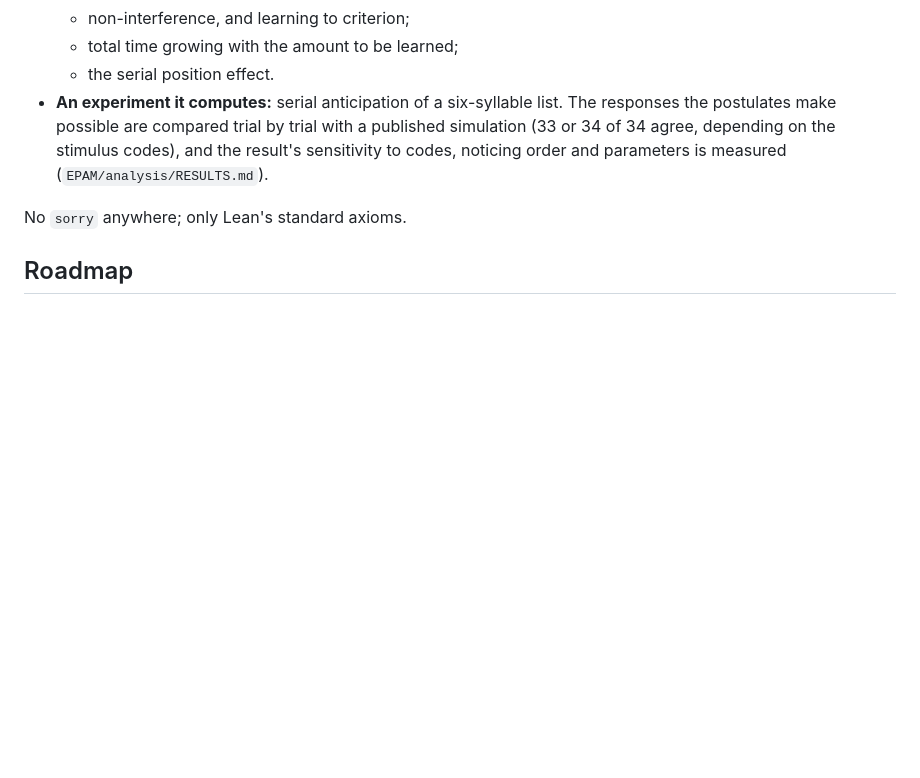
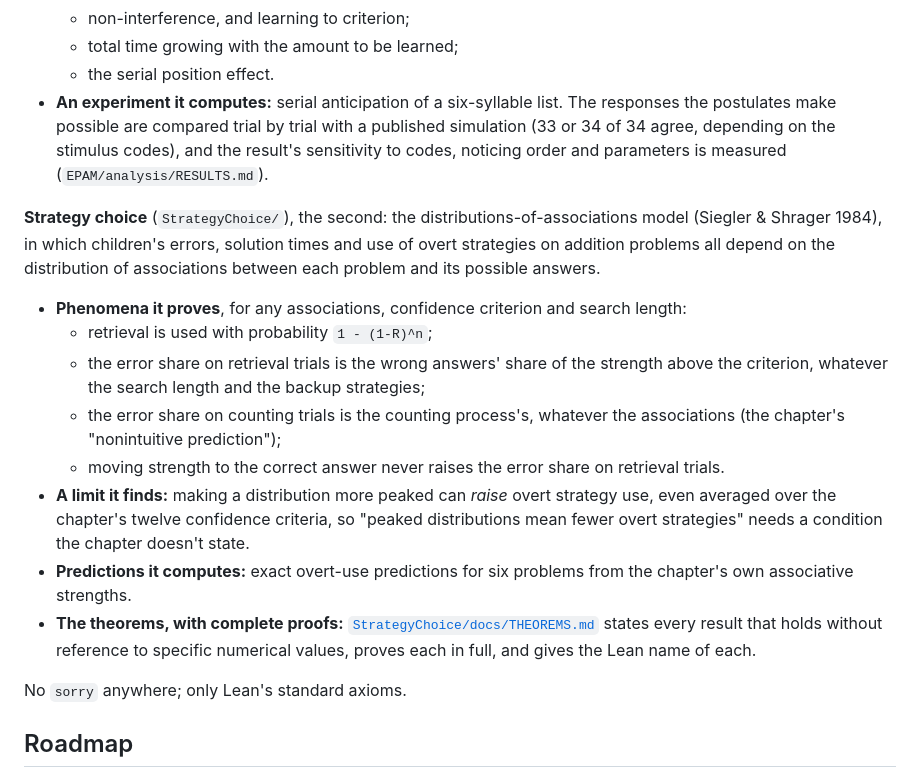
Before and after one commit to jeffshrager/CogLean, a Markdown page: README.md, the part around the change. Drawn GitHub-style; blank space fills up the shorter version.

Commit message:
README: strategy-choice status, and a pointer to its theorems document
The status entry for StrategyChoice was meant to be added in 3cc2ac0 but
its edit did not apply.

Co-Authored-By: Claude Opus 5.5 <noreply@anthropic.com>

```diff
--- a/README.md
+++ b/README.md
@@ -88,6 +88,17 @@ A *phenomenon* is stated once, independently of any theory, as a property a lear
   - the serial position effect.
 - **An experiment it computes:** serial anticipation of a six-syllable list. The responses the postulates make possible are compared trial by trial with a published simulation (33 or 34 of 34 agree, depending on the stimulus codes), and the result's sensitivity to codes, noticing order and parameters is measured (`EPAM/analysis/RESULTS.md`).
 
+**Strategy choice** (`StrategyChoice/`), the second: the distributions-of-associations model (Siegler & Shrager 1984), in which children's errors, solution times and use of overt strategies on addition problems all depend on the distribution of associations between each problem and its possible answers.
+
+- **Phenomena it proves**, for any associations, confidence criterion and search length:
+  - retrieval is used with probability `1 - (1-R)^n`;
+  - the error share on retrieval trials is the wrong answers' share of the strength above the criterion, whatever the search length and the backup strategies;
+  - the error share on counting trials is the counting process's, whatever the associations (the chapter's "nonintuitive prediction");
+  - moving strength to the correct answer never raises the error share on retrieval trials.
+- **A limit it finds:** making a distribution more peaked can *raise* overt strategy use, even averaged over the chapter's twelve confidence criteria, so "peaked distributions mean fewer overt strategies" needs a condition the chapter doesn't state.
+- **Predictions it computes:** exact overt-use predictions for six problems from the chapter's own associative strengths.
+- **The theorems, with complete proofs:** [`StrategyChoice/docs/THEOREMS.md`](StrategyChoice/docs/THEOREMS.md) states every result that holds without reference to specific numerical values, proves each in full, and gives the Lean name of each.
+
 No `sorry` anywhere; only Lean's standard axioms.
 
 ## Roadmap
```
